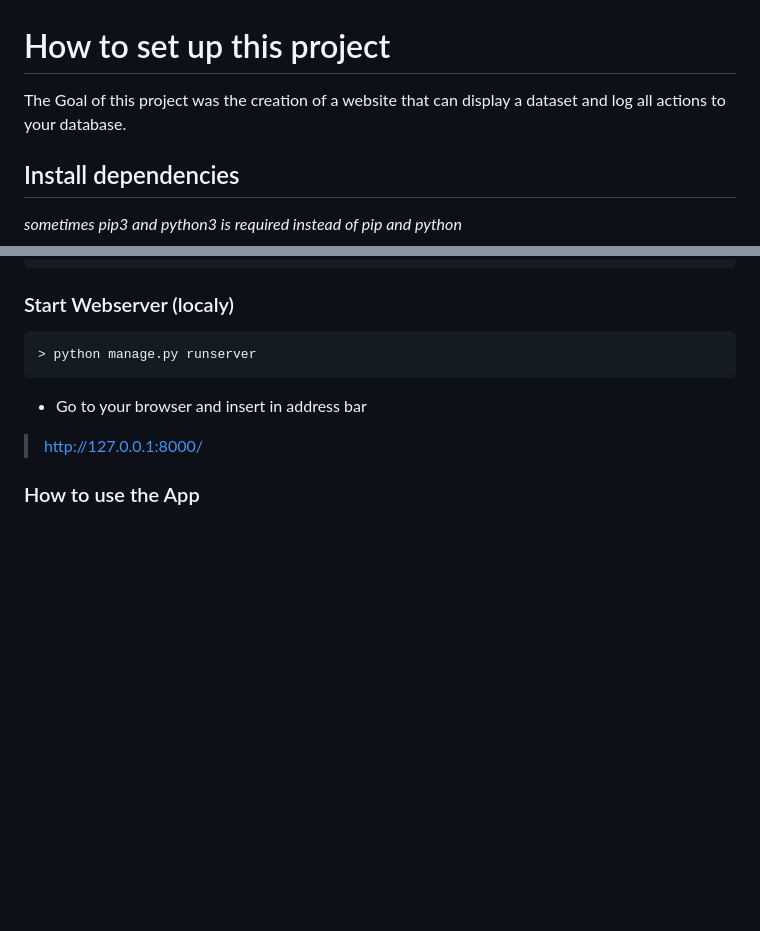
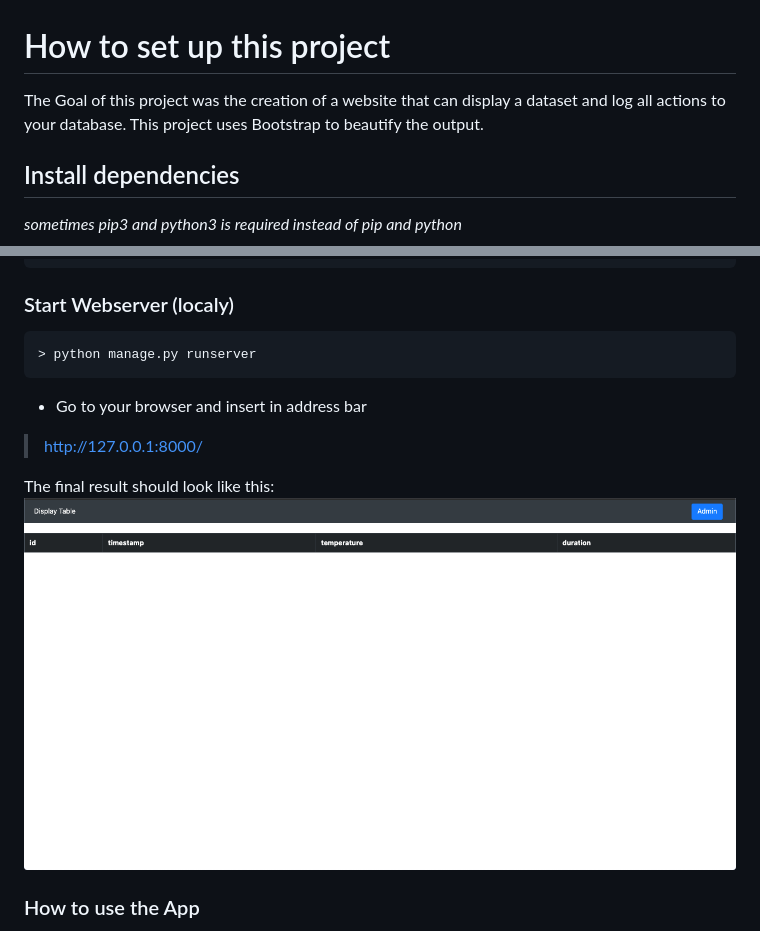
Before and after one commit to knschuckmann/Django_tableview, a Markdown page: README.md, 2 parts joined by grey strips. Drawn GitHub-style; pictures changed too: final_result.png (added); blank space fills up the shorter version.

Commit message:
created an image for readme

```diff
--- a/README.md
+++ b/README.md
@@ -1,6 +1,6 @@
 # How to set up this project
 
-The Goal of this project was the creation of a website that can display a dataset and log all actions to your database.
+The Goal of this project was the creation of a website that can display a dataset and log all actions to your database. This project uses Bootstrap to beautify the output.
 
 ## Install dependencies
 
@@ -49,6 +49,9 @@ You can change the input by changing the folowing files to your needs
 
 > http://127.0.0.1:8000/
 
+The final result should look like this: <br>
+![Website final](final_result.png "Website final")
+
 ### How to use the App
 * On navigation you will find
 	* Display table
```
Also changed, not shown: 1 other file.
